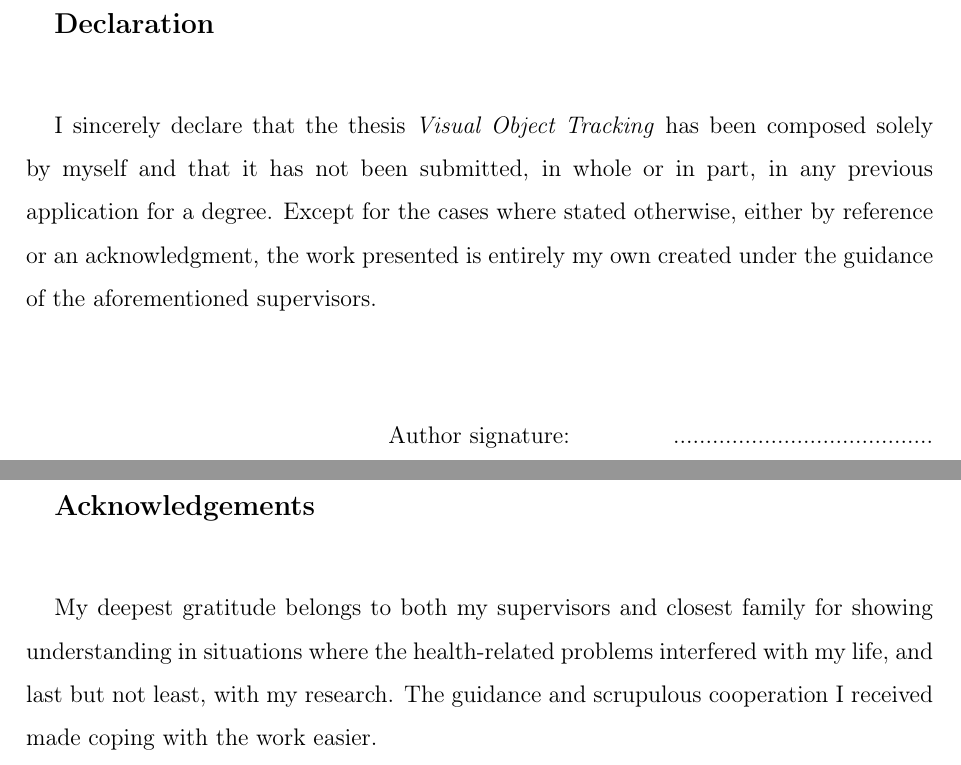
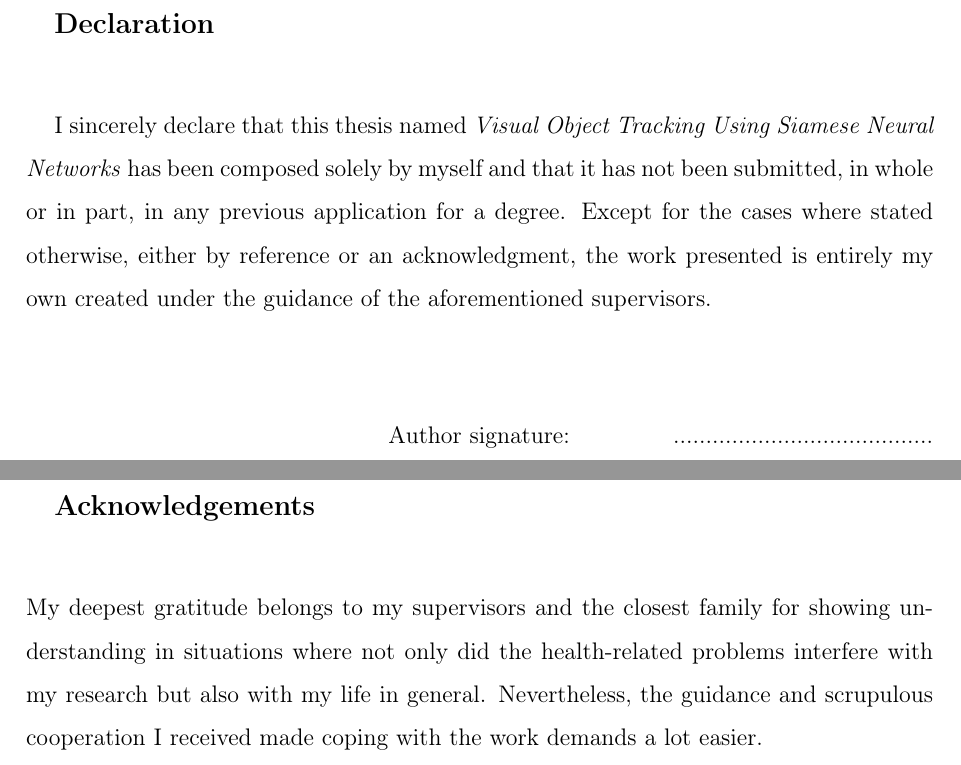
Before and after one commit to mondrasovic/phd_thesis, a LaTeX thesis (tex/main.tex, which reads tex/formal_pages/acknowledgements.tex, tex/formal_pages/declaration.tex): two parts of pages 2 and 3 of 136, joined at a grey line, cut so that both start at the same text. Compiled offline with pdfLaTeX.

Commit message:
minor update

```diff
--- a/tex/formal_pages/acknowledgements.tex
+++ b/tex/formal_pages/acknowledgements.tex
@@ -8,4 +8,4 @@
 \vspace*{1cm}
 
 \normalsize
-My deepest gratitude belongs to both my supervisors and closest family for showing understanding in situations where the health-related problems interfered with my life, and last but not least, with my research. The guidance and scrupulous cooperation I received made coping with the work easier.
+\noindent My deepest gratitude belongs to my supervisors and the closest family for showing understanding in situations where not only did the health-related problems interfere with my research but also with my life in general. Nevertheless, the guidance and scrupulous cooperation I received made coping with the work demands a lot easier.
--- a/tex/formal_pages/declaration.tex
+++ b/tex/formal_pages/declaration.tex
@@ -8,7 +8,7 @@
 \vspace*{1cm}
 
 \normalsize
-I sincerely declare that the thesis \textit{Visual Object Tracking} has been composed solely by myself and that it has not been submitted, in whole or in part, in any previous application for a degree. Except for the cases where stated otherwise, either by reference or an acknowledgment, the work presented is entirely my own created under the guidance of the aforementioned supervisors.
+I sincerely declare that this thesis named \textit{Visual Object Tracking Using Siamese Neural Networks} has been composed solely by myself and that it has not been submitted, in whole or in part, in any previous application for a degree. Except for the cases where stated otherwise, either by reference or an acknowledgment, the work presented is entirely my own created under the guidance of the aforementioned supervisors.
 
 \vspace*{1.2cm}
 
```
Also changed, not shown: tex/formal_pages/title_page.tex (+1 -1 lines).
